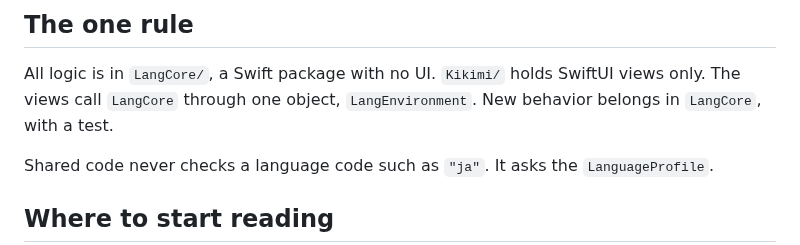
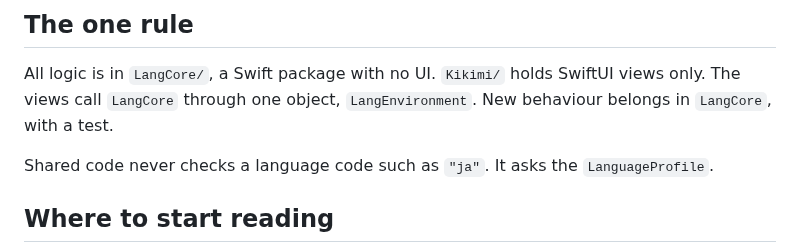
Before and after one commit to surreptus/kikimi, a Markdown page: ARCHITECTURE.md, the part around the change. GitHub-like rendering.

```diff
--- a/ARCHITECTURE.md
+++ b/ARCHITECTURE.md
@@ -5,7 +5,7 @@ This file shows where things live. The [README](README.md) says what the app doe
 ## The one rule
 
 All logic is in `LangCore/`, a Swift package with no UI. `Kikimi/` holds SwiftUI views only. The views call `LangCore` through
-one object, `LangEnvironment`. New behavior belongs in `LangCore`, with a test.
+one object, `LangEnvironment`. New behaviour belongs in `LangCore`, with a test.
 
 Shared code never checks a language code such as `"ja"`. It asks the `LanguageProfile`.
 
```
Also changed, not shown: AGENTS.md (+80 -84 lines).
